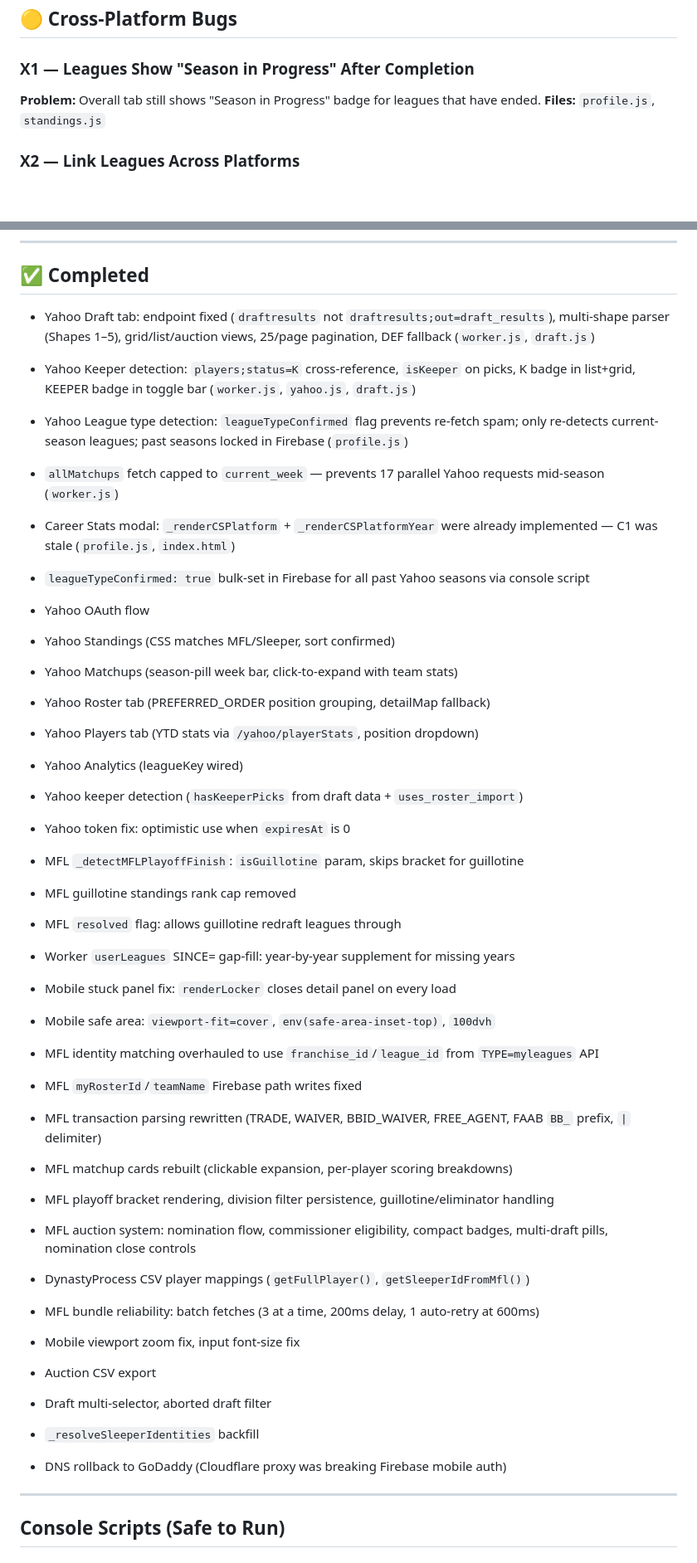
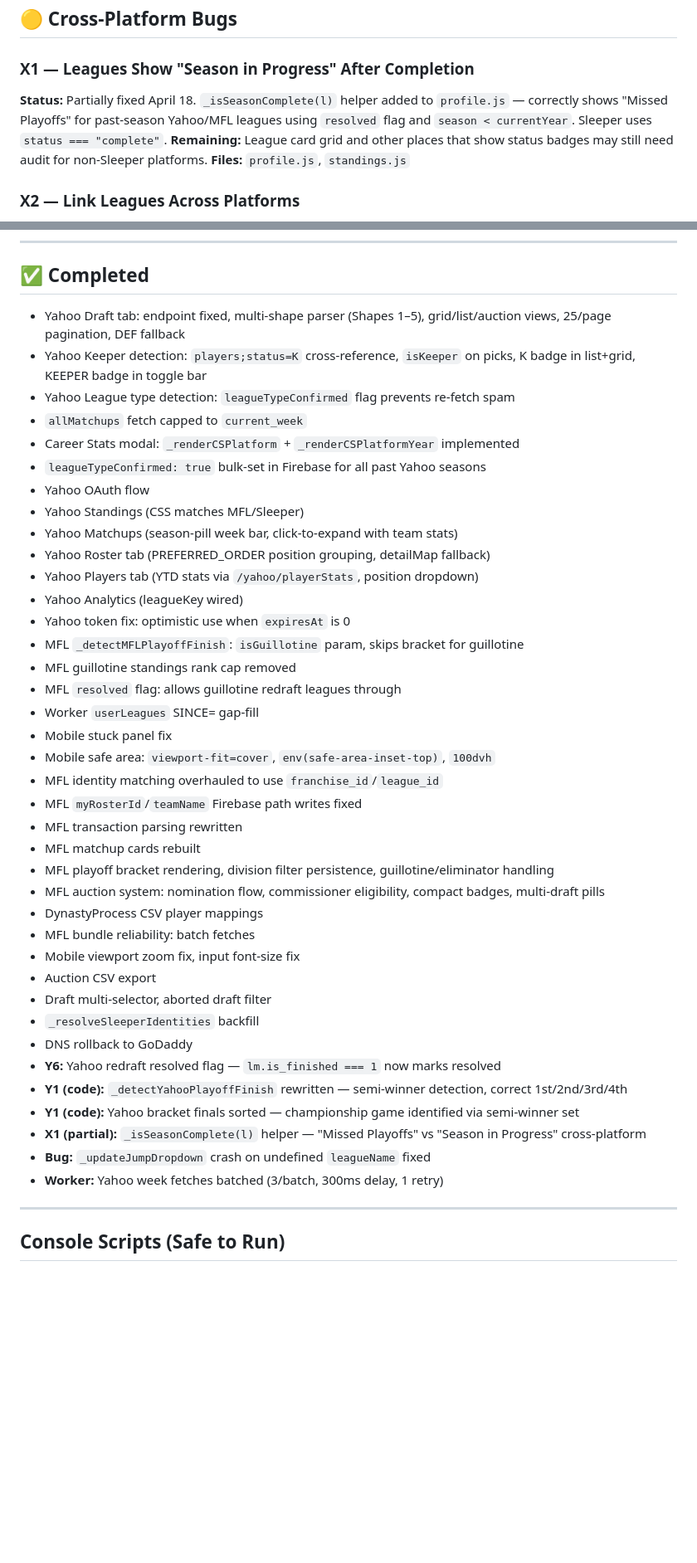
Before and after one commit to mraladdin23/gm-dynasty, a Markdown page: DLR_TODO_LIST.md, 2 parts joined by grey strips. Shown at 83% size. GitHub-like rendering; blank space fills up the shorter version.

```diff
--- a/DLR_TODO_LIST.md
+++ b/DLR_TODO_LIST.md
@@ -92,7 +94,11 @@ Regular bracket leagues also not capturing championships from playoff bracket re
 ## 🟡 Cross-Platform Bugs
 
 ### X1 — Leagues Show "Season in Progress" After Completion
-**Problem:** Overall tab still shows "Season in Progress" badge for leagues that have ended.
+**Status:** Partially fixed April 18. `_isSeasonComplete(l)` helper added to
+`profile.js` — correctly shows "Missed Playoffs" for past-season Yahoo/MFL leagues
+using `resolved` flag and `season < currentYear`. Sleeper uses `status === "complete"`.
+**Remaining:** League card grid and other places that show status badges may still
+need audit for non-Sleeper platforms.
 **Files:** `profile.js`, `standings.js`
 
 ### X2 — Link Leagues Across Platforms
@@ -212,40 +204,44 @@ auto-detected platform trophies.
 
 ## ✅ Completed
 
-- Yahoo Draft tab: endpoint fixed (`draftresults` not `draftresults;out=draft_results`), multi-shape parser (Shapes 1–5), grid/list/auction views, 25/page pagination, DEF fallback (`worker.js`, `draft.js`)
-- Yahoo Keeper detection: `players;status=K` cross-reference, `isKeeper` on picks, K badge in list+grid, KEEPER badge in toggle bar (`worker.js`, `yahoo.js`, `draft.js`)
-- Yahoo League type detection: `leagueTypeConfirmed` flag prevents re-fetch spam; only re-detects current-season leagues; past seasons locked in Firebase (`profile.js`)
-- `allMatchups` fetch capped to `current_week` — prevents 17 parallel Yahoo requests mid-season (`worker.js`)
-- Career Stats modal: `_renderCSPlatform` + `_renderCSPlatformYear` were already implemented — C1 was stale (`profile.js`, `index.html`)
-- `leagueTypeConfirmed: true` bulk-set in Firebase for all past Yahoo seasons via console script
-
+- Yahoo Draft tab: endpoint fixed, multi-shape parser (Shapes 1–5), grid/list/auction views, 25/page pagination, DEF fallback
+- Yahoo Keeper detection: `players;status=K` cross-reference, `isKeeper` on picks, K badge in list+grid, KEEPER badge in toggle bar
+- Yahoo League type detection: `leagueTypeConfirmed` flag prevents re-fetch spam
+- `allMatchups` fetch capped to `current_week`
+- Career Stats modal: `_renderCSPlatform` + `_renderCSPlatformYear` implemented
+- `leagueTypeConfirmed: true` bulk-set in Firebase for all past Yahoo seasons
 - Yahoo OAuth flow
-- Yahoo Standings (CSS matches MFL/Sleeper, sort confirmed)
+- Yahoo Standings (CSS matches MFL/Sleeper)
 - Yahoo Matchups (season-pill week bar, click-to-expand with team stats)
 - Yahoo Roster tab (PREFERRED_ORDER position grouping, detailMap fallback)
 - Yahoo Players tab (YTD stats via `/yahoo/playerStats`, position dropdown)
 - Yahoo Analytics (leagueKey wired)
-- Yahoo keeper detection (`hasKeeperPicks` from draft data + `uses_roster_import`)
 - Yahoo token fix: optimistic use when `expiresAt` is 0
 - MFL `_detectMFLPlayoffFinish`: `isGuillotine` param, skips bracket for guillotine
 - MFL guillotine standings rank cap removed
 - MFL `resolved` flag: allows guillotine redraft leagues through
-- Worker `userLeagues` SINCE= gap-fill: year-by-year supplement for missing years
-- Mobile stuck panel fix: `renderLocker` closes detail panel on every load
+- Worker `userLeagues` SINCE= gap-fill
+- Mobile stuck panel fix
 - Mobile safe area: `viewport-fit=cover`, `env(safe-area-inset-top)`, `100dvh`
-- MFL identity matching overhauled to use `franchise_id`/`league_id` from `TYPE=myleagues` API
+- MFL identity matching overhauled to use `franchise_id`/`league_id`
 - MFL `myRosterId`/`teamName` Firebase path writes fixed
-- MFL transaction parsing rewritten (TRADE, WAIVER, BBID_WAIVER, FREE_AGENT, FAAB `BB_` prefix, `|` delimiter)
-- MFL matchup cards rebuilt (clickable expansion, per-player scoring breakdowns)
+- MFL transaction parsing rewritten
+- MFL matchup cards rebuilt
 - MFL playoff bracket rendering, division filter persistence, guillotine/eliminator handling
-- MFL auction system: nomination flow, commissioner eligibility, compact badges, multi-draft pills, nomination close controls
-- DynastyProcess CSV player mappings (`getFullPlayer()`, `getSleeperIdFromMfl()`)
-- MFL bundle reliability: batch fetches (3 at a time, 200ms delay, 1 auto-retry at 600ms)
+- MFL auction system: nomination flow, commissioner eligibility, compact badges, multi-draft pills
+- DynastyProcess CSV player mappings
+- MFL bundle reliability: batch fetches
 - Mobile viewport zoom fix, input font-size fix
 - Auction CSV export
 - Draft multi-selector, aborted draft filter
 - `_resolveSleeperIdentities` backfill
-- DNS rollback to GoDaddy (Cloudflare proxy was breaking Firebase mobile auth)
+- DNS rollback to GoDaddy
+- **Y6:** Yahoo redraft resolved flag — `lm.is_finished === 1` now marks resolved
+- **Y1 (code):** `_detectYahooPlayoffFinish` rewritten — semi-winner detection, correct 1st/2nd/3rd/4th
+- **Y1 (code):** Yahoo bracket finals sorted — championship game identified via semi-winner set
+- **X1 (partial):** `_isSeasonComplete(l)` helper — "Missed Playoffs" vs "Season in Progress" cross-platform
+- **Bug:** `_updateJumpDropdown` crash on undefined `leagueName` fixed
+- **Worker:** Yahoo week fetches batched (3/batch, 300ms delay, 1 retry)
 
 ---
 
```
Also changed, not shown: other parts of DLR_TODO_LIST.md (+76 -57 lines), DLR_PROJECT_SUMMARY.md (+50 -48 lines).
